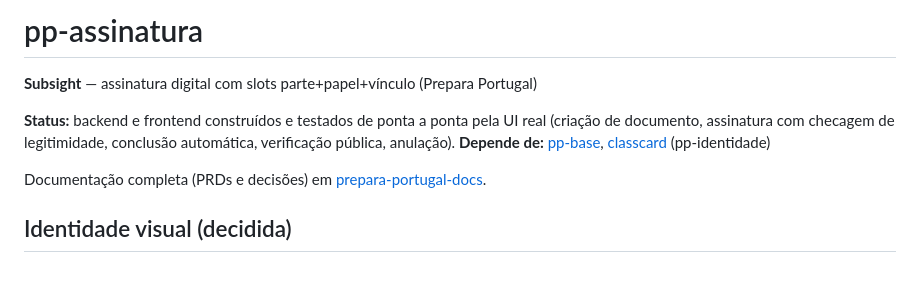
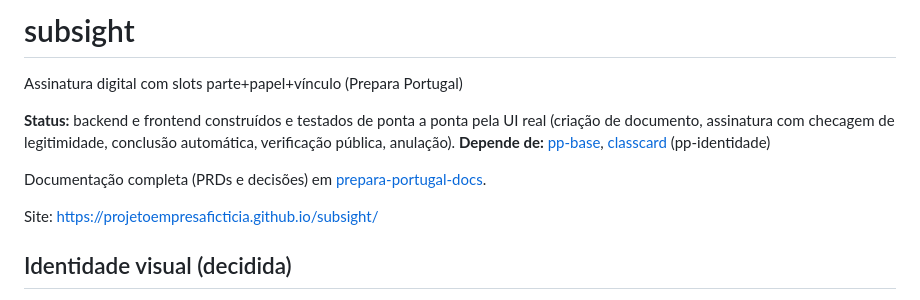
Before and after one commit to projetoempresaficticia/subsight, a Markdown page: README.md, the part around the change. GitHub-like rendering; blank space fills up the shorter version.

Commit message:
docs: update repo name references after rename to subsight
Repository renamed from pp-assinatura to subsight (GitHub Pages URL is
now https://projetoempresaficticia.github.io/subsight/). The Claude Code
skill folder (.claude/skills/pp-assinatura) and its ass_* RPC prefix are
unaffected — only the repo/product name changed.

```diff
--- a/README.md
+++ b/README.md
@@ -1,6 +1,6 @@
-# pp-assinatura
+# subsight
 
-**Subsight** — assinatura digital com slots parte+papel+vínculo (Prepara Portugal)
+Assinatura digital com slots parte+papel+vínculo (Prepara Portugal)
 
 **Status:** backend e frontend construídos e testados de ponta a ponta pela
 UI real (criação de documento, assinatura com checagem de legitimidade,
@@ -10,6 +10,8 @@ conclusão automática, verificação pública, anulação).
 
 Documentação completa (PRDs e decisões) em
 [prepara-portugal-docs](https://github.com/projetoempresaficticia/prepara-portugal-docs).
+
+Site: https://projetoempresaficticia.github.io/subsight/
 
 ## Identidade visual (decidida)
 
```
